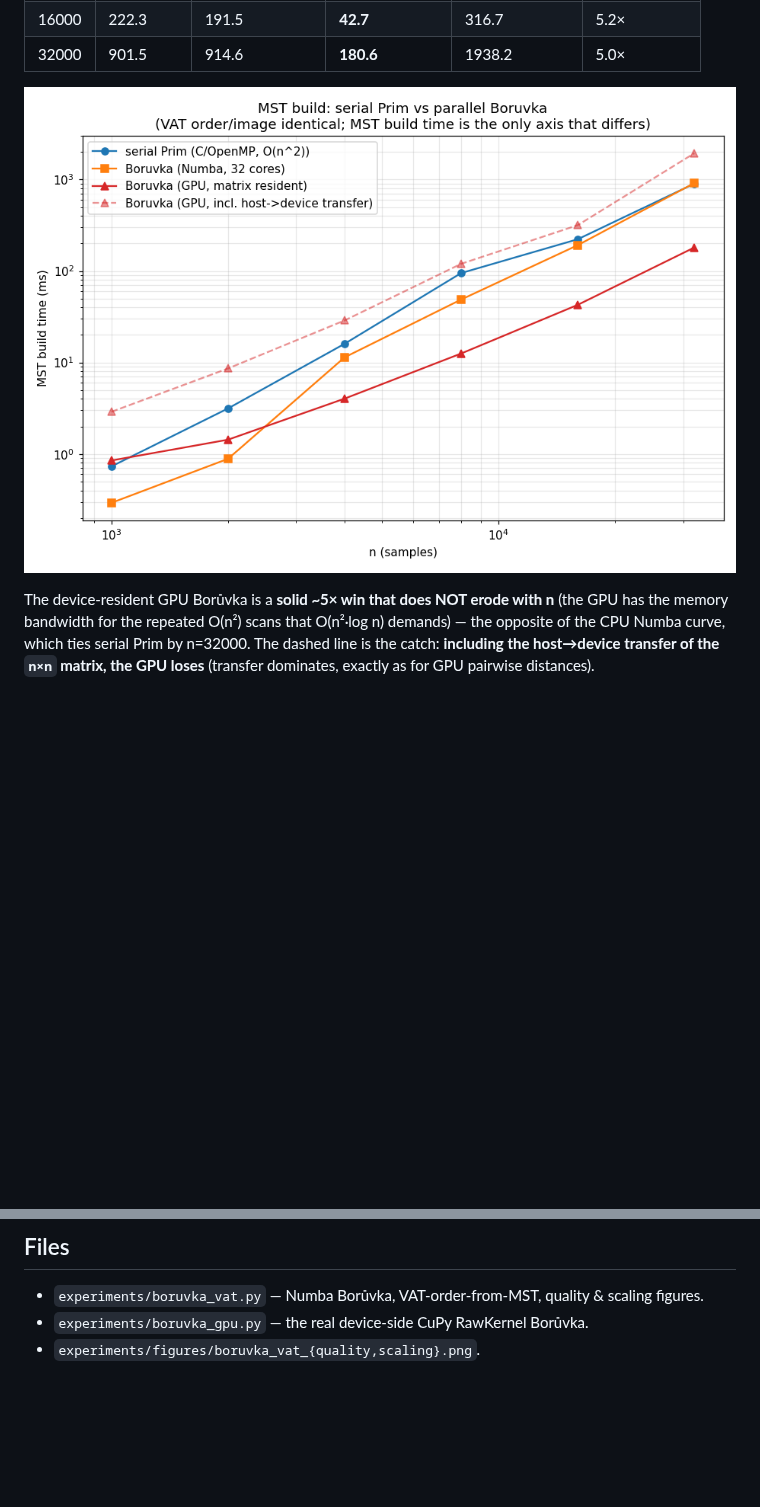
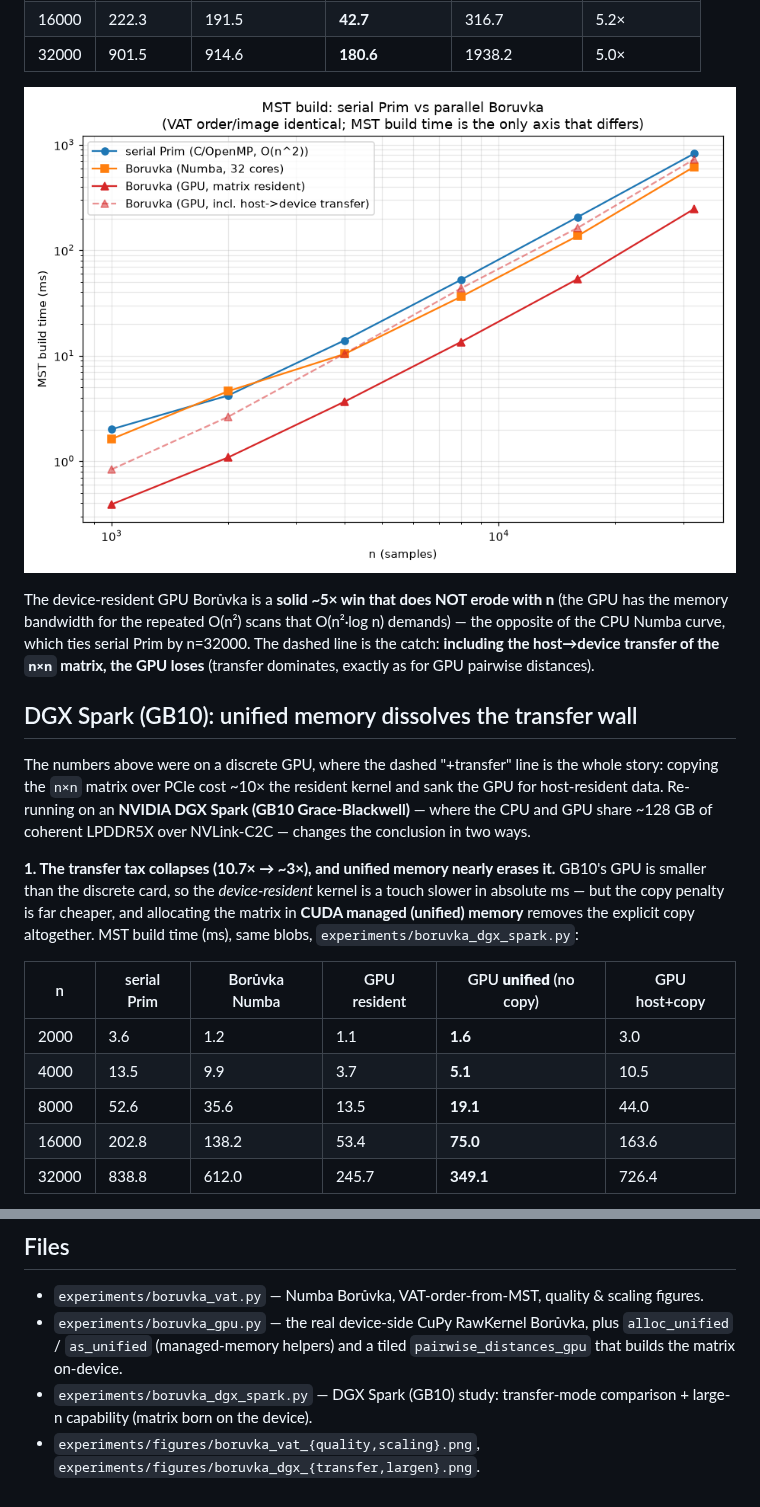
Before and after one commit to fundthmcalculus/clustering, a Markdown page: experiments/findings/BORUVKA_VAT_FINDINGS.md, 2 parts joined by grey strips. Drawn GitHub-style; pictures changed too: experiments/figures/boruvka_vat_scaling.png; blank space fills up the shorter version.

```diff
--- a/experiments/findings/BORUVKA_VAT_FINDINGS.md
+++ b/experiments/findings/BORUVKA_VAT_FINDINGS.md
@@ -65,3 +65,25 @@ n=32000. The dashed line is the catch: **including the host→device transfer of
 the `n×n` matrix, the GPU loses** (transfer dominates, exactly as for GPU
 pairwise distances).
 
+## DGX Spark (GB10): unified memory dissolves the transfer wall
+
+The numbers above were on a discrete GPU, where the dashed "+transfer" line is
+the whole story: copying the `n×n` matrix over PCIe cost ~10× the resident
+kernel and sank the GPU for host-resident data. Re-running on an **NVIDIA DGX
+Spark (GB10 Grace-Blackwell)** — where the CPU and GPU share ~128 GB of coherent
+LPDDR5X over NVLink-C2C — changes the conclusion in two ways.
+
+**1. The transfer tax collapses (10.7× → ~3×), and unified memory nearly erases
+it.** GB10's GPU is smaller than the discrete card, so the *device-resident*
+kernel is a touch slower in absolute ms — but the copy penalty is far cheaper,
+and allocating the matrix in **CUDA managed (unified) memory** removes the
+explicit copy altogether. MST build time (ms), same blobs, `experiments/boruvka_dgx_spark.py`:
+
+| n | serial Prim | Borůvka Numba | GPU resident | GPU **unified** (no copy) | GPU host+copy |
+|------|------------|---------------|--------------|---------------------------|---------------|
+| 2000 | 3.6 | 1.2 | 1.1 | **1.6** | 3.0 |
+| 4000 | 13.5 | 9.9 | 3.7 | **5.1** | 10.5 |
+| 8000 | 52.6 | 35.6 | 13.5 | **19.1** | 44.0 |
+| 16000 | 202.8 | 138.2 | 53.4 | **75.0** | 163.6 |
+| 32000 | 838.8 | 612.0 | 245.7 | **349.1** | 726.4 |
+
@@ -86,5 +142,10 @@ pairwise distances).
 
 - `experiments/boruvka_vat.py` — Numba Borůvka, VAT-order-from-MST, quality &
   scaling figures.
-- `experiments/boruvka_gpu.py` — the real device-side CuPy RawKernel Borůvka.
-- `experiments/figures/boruvka_vat_{quality,scaling}.png`.
+- `experiments/boruvka_gpu.py` — the real device-side CuPy RawKernel Borůvka,
+  plus `alloc_unified` / `as_unified` (managed-memory helpers) and a tiled
+  `pairwise_distances_gpu` that builds the matrix on-device.
+- `experiments/boruvka_dgx_spark.py` — DGX Spark (GB10) study: transfer-mode
+  comparison + large-n capability (matrix born on the device).
+- `experiments/figures/boruvka_vat_{quality,scaling}.png`,
+  `experiments/figures/boruvka_dgx_{transfer,largen}.png`.
```
Also changed, not shown: other parts of experiments/findings/BORUVKA_VAT_FINDINGS.md (+34 -0 lines), experiments/figures/boruvka_dgx_largen.png (added), experiments/figures/boruvka_dgx_transfer.png (added), experiments/figures/boruvka_vat_quality.png, 2 other files.
